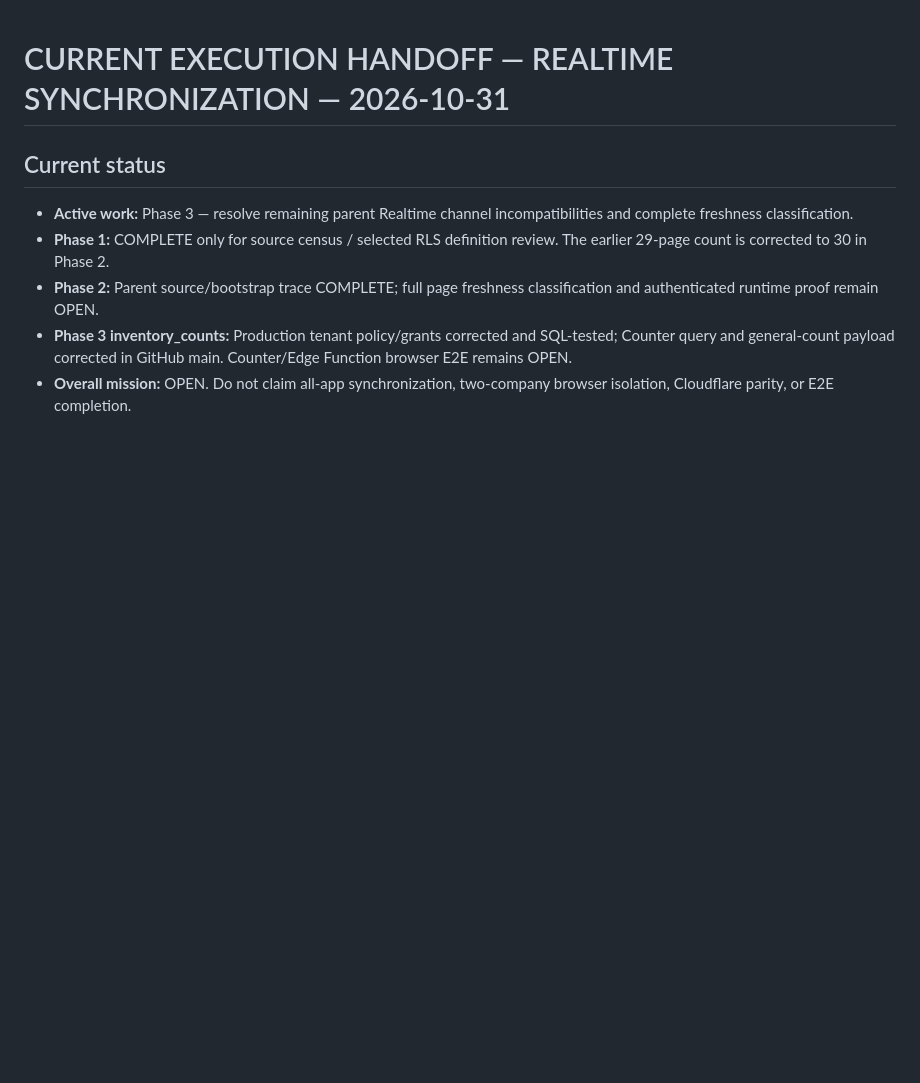
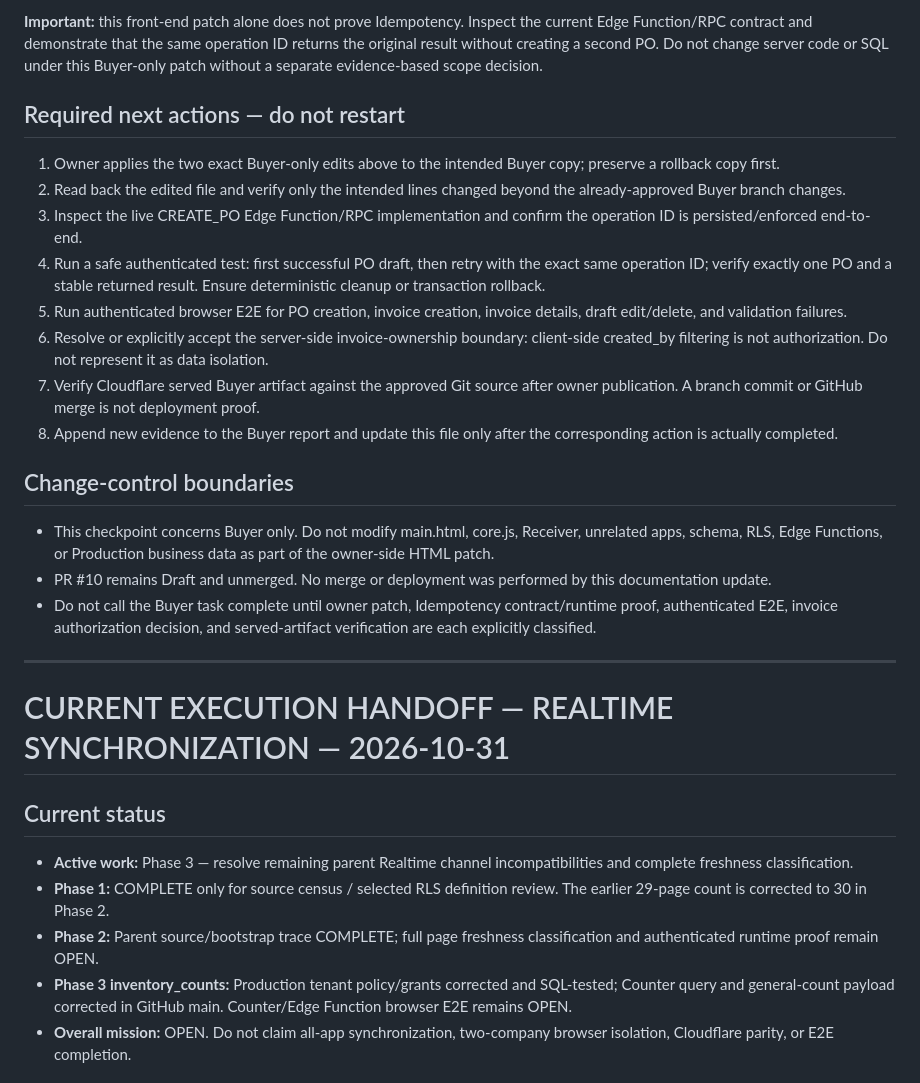
Before and after one commit to papamohammed77-glitch/erp-frontend, a Markdown page: CURRENT_STATE.md, the part around one of its changes. Drawn GitHub-style; blank space fills up the shorter version.

Commit message:
docs(state): add Buyer LVE-587 execution handoff checkpoint

```diff
--- a/CURRENT_STATE.md
+++ b/CURRENT_STATE.md
@@ -1,3 +43,21 @@
+**Important:** this front-end patch alone does not prove Idempotency. Inspect the current Edge Function/RPC contract and demonstrate that the same operation ID returns the original result without creating a second PO. Do not change server code or SQL under this Buyer-only patch without a separate evidence-based scope decision.
+
+## Required next actions — do not restart
+1. Owner applies the two exact Buyer-only edits above to the intended Buyer copy; preserve a rollback copy first.
+2. Read back the edited file and verify only the intended lines changed beyond the already-approved Buyer branch changes.
+3. Inspect the live CREATE_PO Edge Function/RPC implementation and confirm the operation ID is persisted/enforced end-to-end.
+4. Run a safe authenticated test: first successful PO draft, then retry with the exact same operation ID; verify exactly one PO and a stable returned result. Ensure deterministic cleanup or transaction rollback.
+5. Run authenticated browser E2E for PO creation, invoice creation, invoice details, draft edit/delete, and validation failures.
+6. Resolve or explicitly accept the server-side invoice-ownership boundary: client-side created_by filtering is not authorization. Do not represent it as data isolation.
+7. Verify Cloudflare served Buyer artifact against the approved Git source after owner publication. A branch commit or GitHub merge is not deployment proof.
+8. Append new evidence to the Buyer report and update this file only after the corresponding action is actually completed.
+
+## Change-control boundaries
+- This checkpoint concerns Buyer only. Do not modify main.html, core.js, Receiver, unrelated apps, schema, RLS, Edge Functions, or Production business data as part of the owner-side HTML patch.
+- PR #10 remains Draft and unmerged. No merge or deployment was performed by this documentation update.
+- Do not call the Buyer task complete until owner patch, Idempotency contract/runtime proof, authenticated E2E, invoice authorization decision, and served-artifact verification are each explicitly classified.
+
+---
 # CURRENT EXECUTION HANDOFF — REALTIME SYNCHRONIZATION — 2026-10-31
 
 ## Current status
```
Also changed, not shown: other parts of CURRENT_STATE.md (+42 -0 lines).
